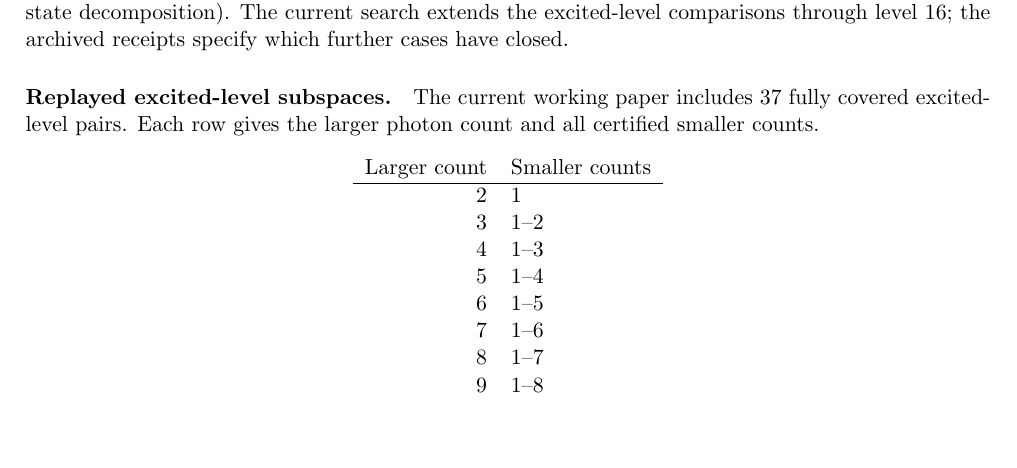
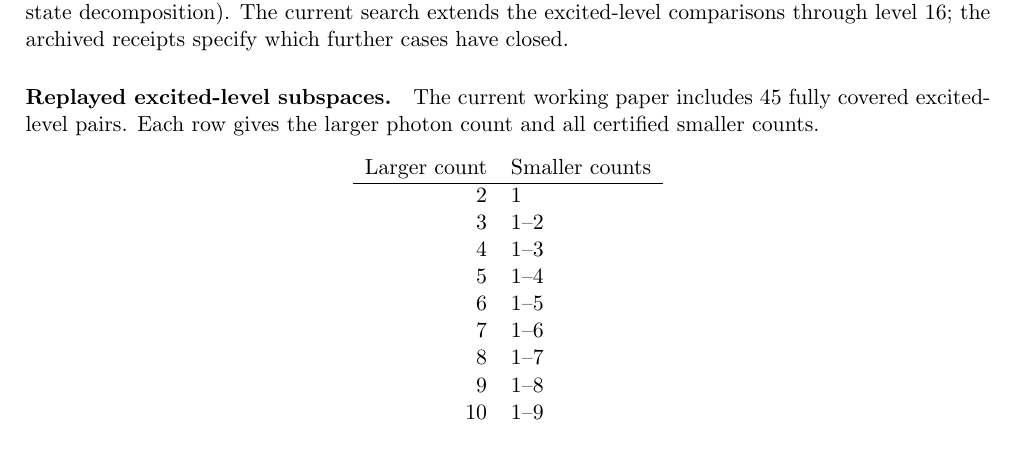
Before and after one commit to shunyaekam/Physics-Workbench, a LaTeX paper (papers/sparse-fock-coherence.tex, which reads papers/sparse-certified.tex): part of page 2 of 3, cut so that both start at the same text, the shorter picture padded with empty space. Compiled offline with pdfLaTeX.

Commit message:
Advance audited physics search and update working papers

```diff
--- a/papers/sparse-certified.tex
+++ b/papers/sparse-certified.tex
@@ -1,5 +1,5 @@
 \paragraph{Replayed excited-level subspaces.}
-The current working paper includes 37 fully covered excited-level pairs.
+The current working paper includes 45 fully covered excited-level pairs.
 Each row gives the larger photon count and all certified smaller counts.
 \begin{center}\begin{tabular}{rl}Larger count & Smaller counts\\\hline
 2 & 1 \\
@@ -10,5 +10,5 @@ Each row gives the larger photon count and all certified smaller counts.
 7 & 1--6 \\
 8 & 1--7 \\
 9 & 1--8 \\
-10 & 1 \\
+10 & 1--9 \\
 \end{tabular}\end{center}
```
Also changed, not shown: campaign/fock-pairs/daily/2026-11-25.md (+1 -1 lines), campaign/fock-pairs/status.md (+1 -1 lines), papers/finite-maxima.tex (+1 -0 lines), papers/finite-maxima.pdf, papers/sparse-fock-coherence.pdf, 9 other files.
